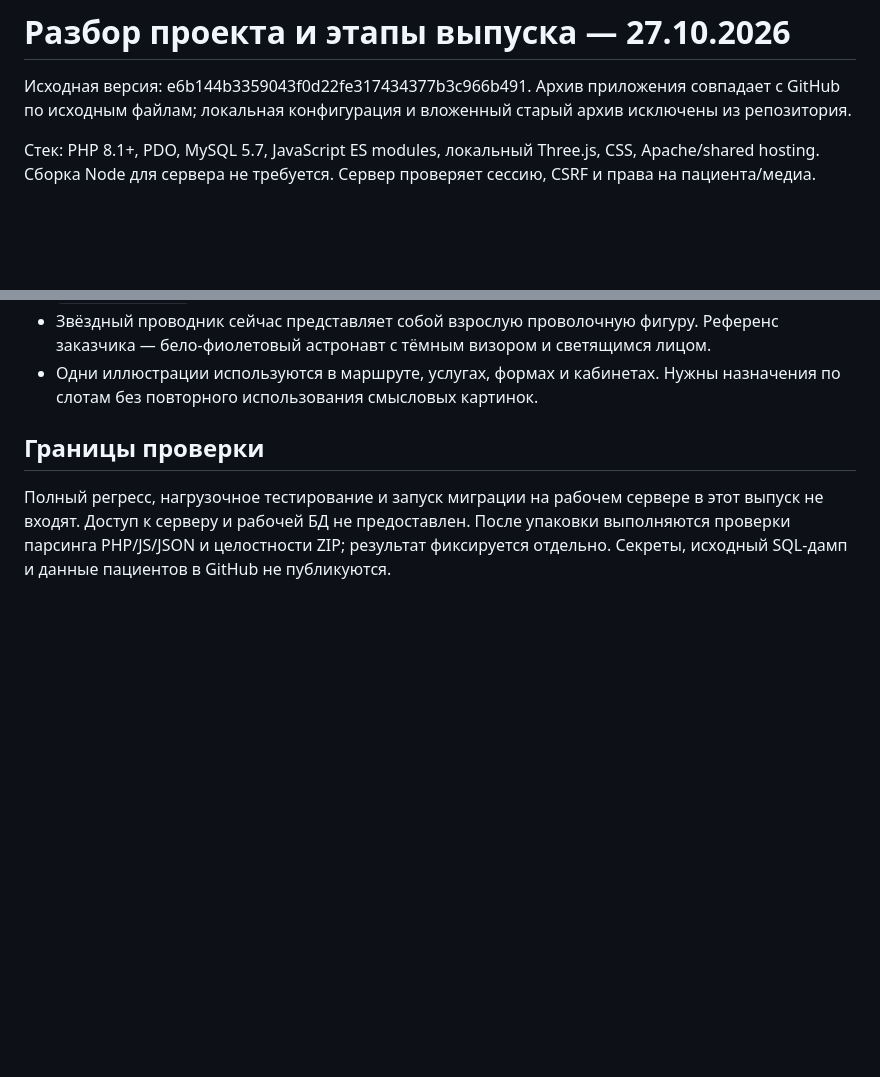
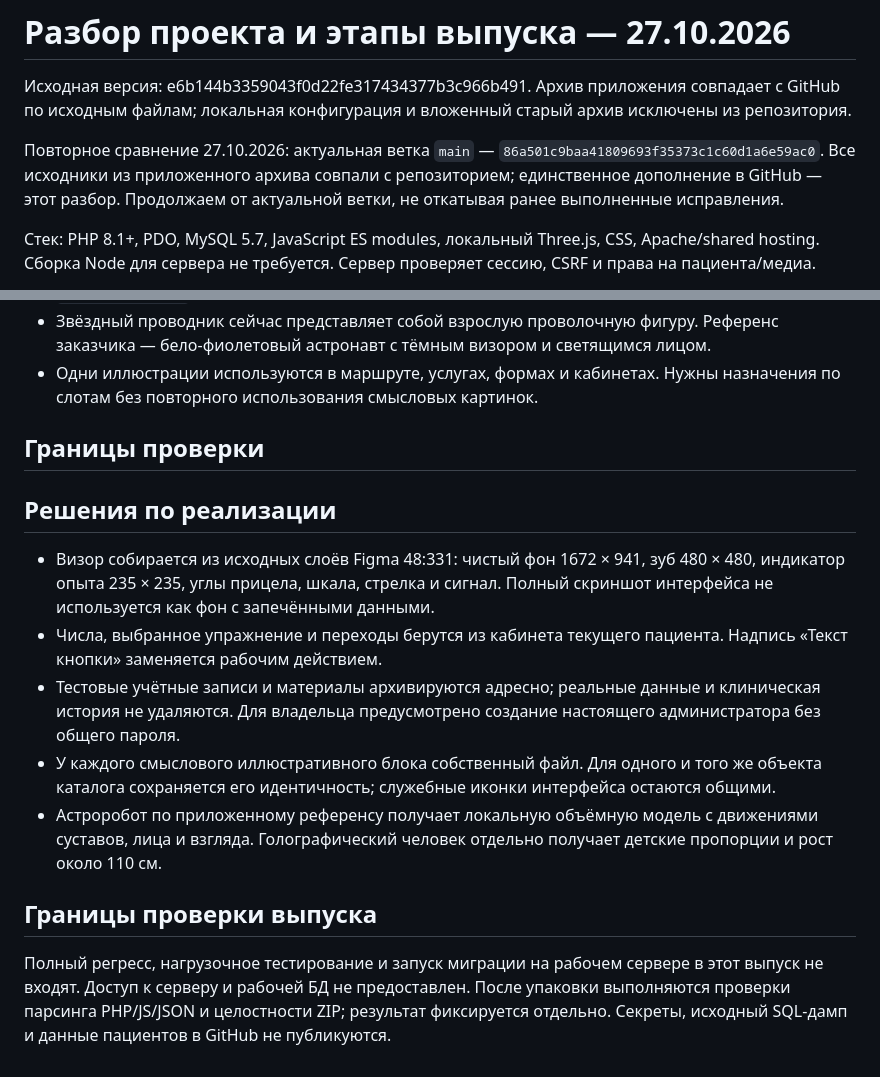
Before and after one commit to Jebvo777/MyoSkills, a Markdown page: docs/PROJECT-REVIEW.md, 2 parts joined by grey strips. Drawn GitHub-style; blank space fills up the shorter version.

Commit message:
docs: confirm repository baseline and production delivery decisions

```diff
--- a/docs/PROJECT-REVIEW.md
+++ b/docs/PROJECT-REVIEW.md
@@ -1,6 +1,8 @@
 # Разбор проекта и этапы выпуска — 27.10.2026
 
 Исходная версия: e6b144b3359043f0d22fe317434377b3c966b491. Архив приложения совпадает с GitHub по исходным файлам; локальная конфигурация и вложенный старый архив исключены из репозитория.
+
+Повторное сравнение 27.10.2026: актуальная ветка `main` — `86a501c9baa41809693f35373c1c60d1a6e59ac0`. Все исходники из приложенного архива совпали с репозиторием; единственное дополнение в GitHub — этот разбор. Продолжаем от актуальной ветки, не откатывая ранее выполненные исправления.
 
 Стек: PHP 8.1+, PDO, MySQL 5.7, JavaScript ES modules, локальный Three.js, CSS, Apache/shared hosting. Сборка Node для сервера не требуется. Сервер проверяет сессию, CSRF и права на пациента/медиа.
 
@@ -22,4 +24,14 @@
 
 ## Границы проверки
 
+## Решения по реализации
+
+- Визор собирается из исходных слоёв Figma 48:331: чистый фон 1672 × 941, зуб 480 × 480, индикатор опыта 235 × 235, углы прицела, шкала, стрелка и сигнал. Полный скриншот интерфейса не используется как фон с запечёнными данными.
+- Числа, выбранное упражнение и переходы берутся из кабинета текущего пациента. Надпись «Текст кнопки» заменяется рабочим действием.
+- Тестовые учётные записи и материалы архивируются адресно; реальные данные и клиническая история не удаляются. Для владельца предусмотрено создание настоящего администратора без общего пароля.
+- У каждого смыслового иллюстративного блока собственный файл. Для одного и того же объекта каталога сохраняется его идентичность; служебные иконки интерфейса остаются общими.
+- Астроробот по приложенному референсу получает локальную объёмную модель с движениями суставов, лица и взгляда. Голографический человек отдельно получает детские пропорции и рост около 110 см.
+
+## Границы проверки выпуска
+
 Полный регресс, нагрузочное тестирование и запуск миграции на рабочем сервере в этот выпуск не входят. Доступ к серверу и рабочей БД не предоставлен. После упаковки выполняются проверки парсинга PHP/JS/JSON и целостности ZIP; результат фиксируется отдельно. Секреты, исходный SQL-дамп и данные пациентов в GitHub не публикуются.
```
